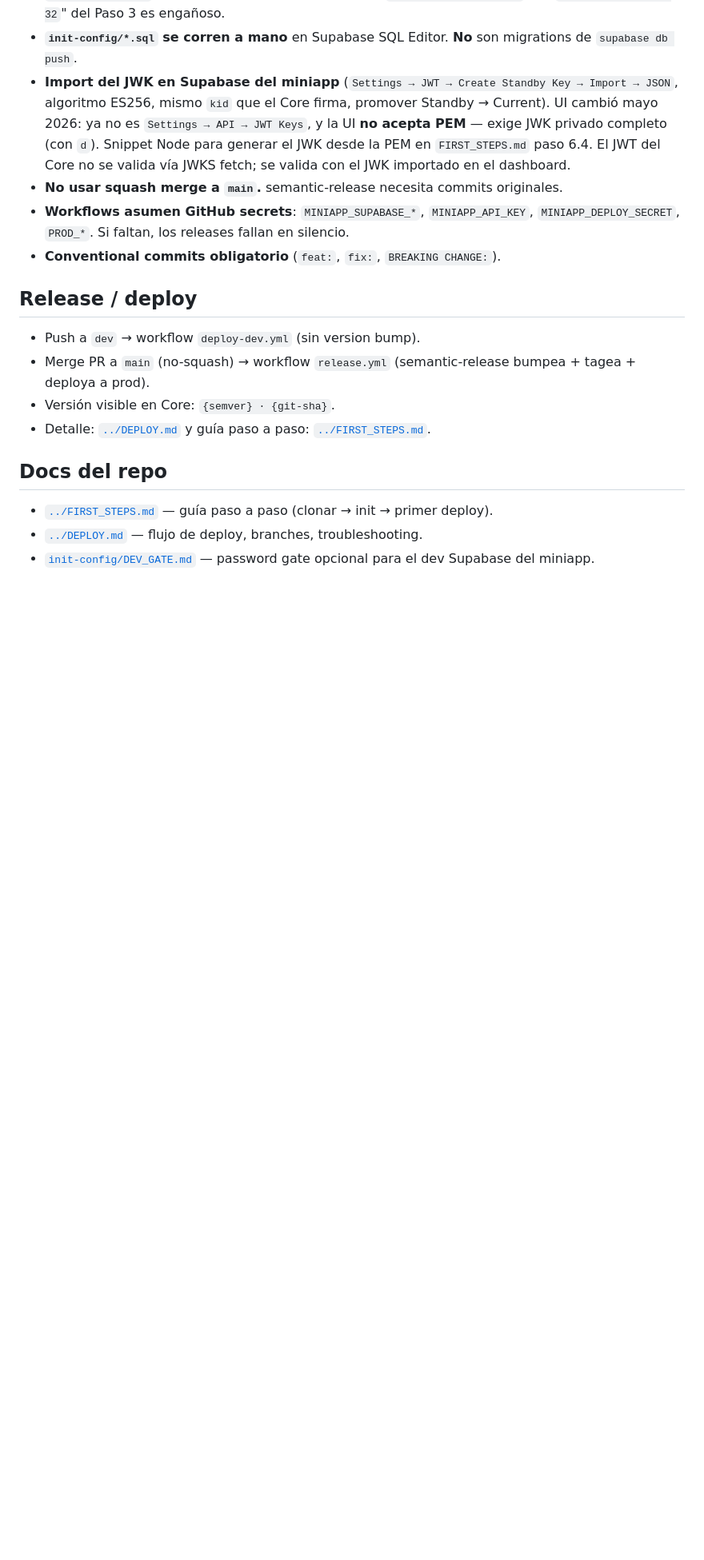
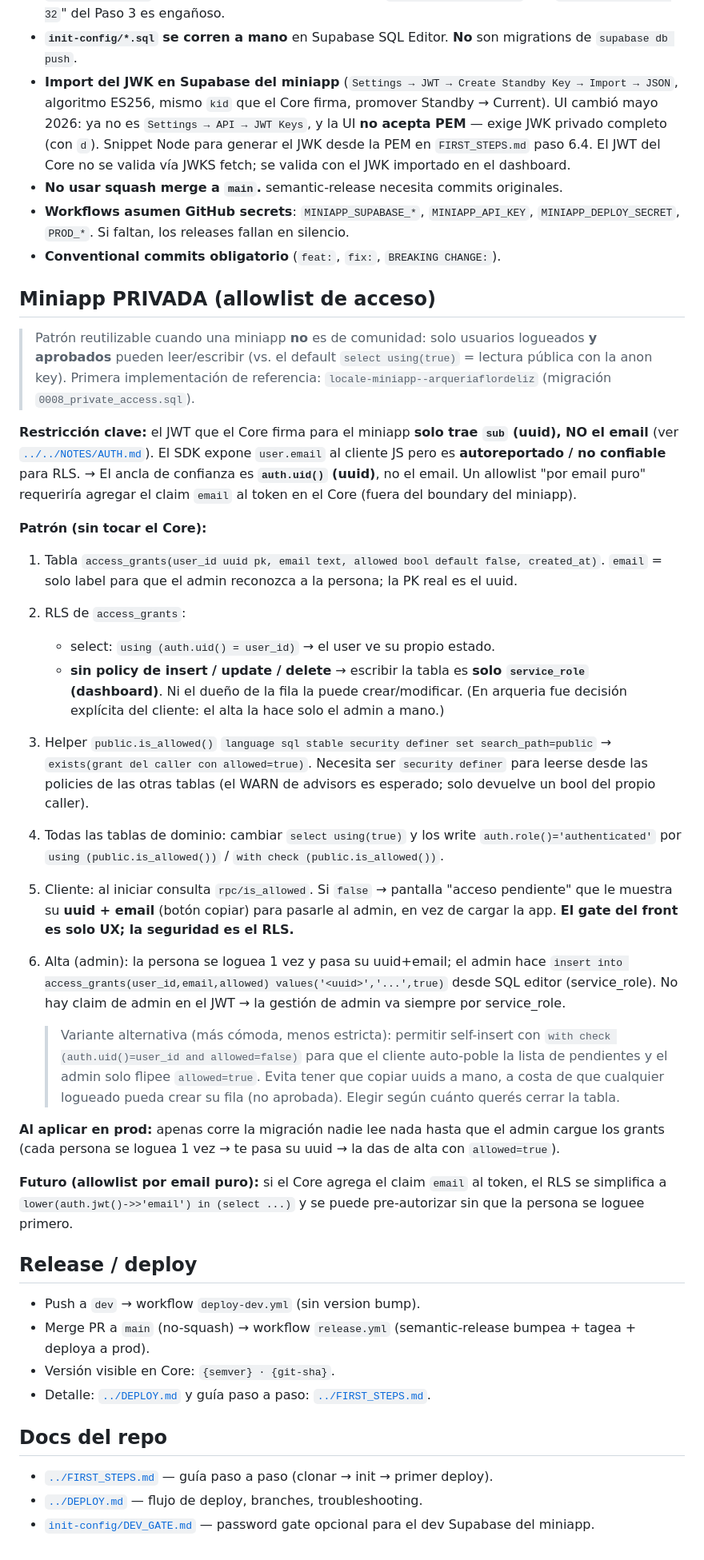
Before and after one commit to locale-labs/locale-miniapp--boilerplate, a Markdown page: NOTES/LEARNINGS.md, the part around the change. Shown at 80% size. Rendered like a GitHub page; blank space fills up the shorter version.

Commit message:
fix: notes

```diff
--- a/NOTES/LEARNINGS.md
+++ b/NOTES/LEARNINGS.md
@@ -56,6 +56,28 @@ Template para crear miniapps nuevas. Un dev (típicamente externo al core-team)
 - **Workflows asumen GitHub secrets**: `MINIAPP_SUPABASE_*`, `MINIAPP_API_KEY`, `MINIAPP_DEPLOY_SECRET`, `PROD_*`. Si faltan, los releases fallan en silencio.
 - **Conventional commits obligatorio** (`feat:`, `fix:`, `BREAKING CHANGE:`).
 
+## Miniapp PRIVADA (allowlist de acceso)
+
+> Patrón reutilizable cuando una miniapp **no** es de comunidad: solo usuarios logueados **y aprobados** pueden leer/escribir (vs. el default `select using(true)` = lectura pública con la anon key). Primera implementación de referencia: `locale-miniapp--arqueriaflordeliz` (migración `0008_private_access.sql`).
+
+**Restricción clave:** el JWT que el Core firma para el miniapp **solo trae `sub` (uuid), NO el email** (ver [`../../NOTES/AUTH.md`](../../NOTES/AUTH.md)). El SDK expone `user.email` al cliente JS pero es **autoreportado / no confiable** para RLS. → El ancla de confianza es **`auth.uid()` (uuid)**, no el email. Un allowlist "por email puro" requeriría agregar el claim `email` al token en el Core (fuera del boundary del miniapp).
+
+**Patrón (sin tocar el Core):**
+1. Tabla `access_grants(user_id uuid pk, email text, allowed bool default false, created_at)`. `email` = solo label para que el admin reconozca a la persona; la PK real es el uuid.
+2. RLS de `access_grants`:
+   - select: `using (auth.uid() = user_id)` → el user ve su propio estado.
+   - **sin policy de insert / update / delete** → escribir la tabla es **solo `service_role` (dashboard)**. Ni el dueño de la fila la puede crear/modificar. (En arqueria fue decisión explícita del cliente: el alta la hace solo el admin a mano.)
+3. Helper `public.is_allowed()` `language sql stable security definer set search_path=public` → `exists(grant del caller con allowed=true)`. Necesita ser `security definer` para leerse desde las policies de las otras tablas (el WARN de advisors es esperado; solo devuelve un bool del propio caller).
+4. Todas las tablas de dominio: cambiar `select using(true)` y los write `auth.role()='authenticated'` por `using (public.is_allowed())` / `with check (public.is_allowed())`.
+5. Cliente: al iniciar consulta `rpc/is_allowed`. Si `false` → pantalla "acceso pendiente" que le muestra su **uuid + email** (botón copiar) para pasarle al admin, en vez de cargar la app. **El gate del front es solo UX; la seguridad es el RLS.**
+6. Alta (admin): la persona se loguea 1 vez y pasa su uuid+email; el admin hace `insert into access_grants(user_id,email,allowed) values('<uuid>','...',true)` desde SQL editor (service_role). No hay claim de admin en el JWT → la gestión de admin va siempre por service_role.
+
+   > Variante alternativa (más cómoda, menos estricta): permitir self-insert con `with check (auth.uid()=user_id and allowed=false)` para que el cliente auto-poble la lista de pendientes y el admin solo flipee `allowed=true`. Evita tener que copiar uuids a mano, a costa de que cualquier logueado pueda crear su fila (no aprobada). Elegir según cuánto querés cerrar la tabla.
+
+**Al aplicar en prod:** apenas corre la migración nadie lee nada hasta que el admin cargue los grants (cada persona se loguea 1 vez → te pasa su uuid → la das de alta con `allowed=true`).
+
+**Futuro (allowlist por email puro):** si el Core agrega el claim `email` al token, el RLS se simplifica a `lower(auth.jwt()->>'email') in (select ...)` y se puede pre-autorizar sin que la persona se loguee primero.
+
 ## Release / deploy
 
 - Push a `dev` → workflow `deploy-dev.yml` (sin version bump).
```
